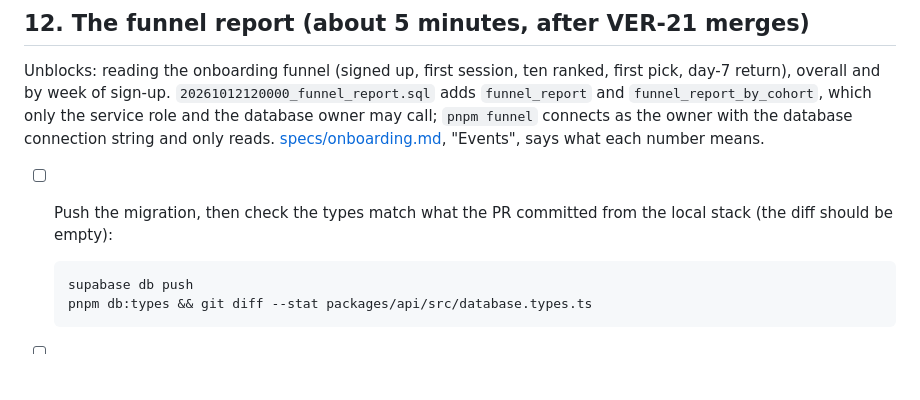
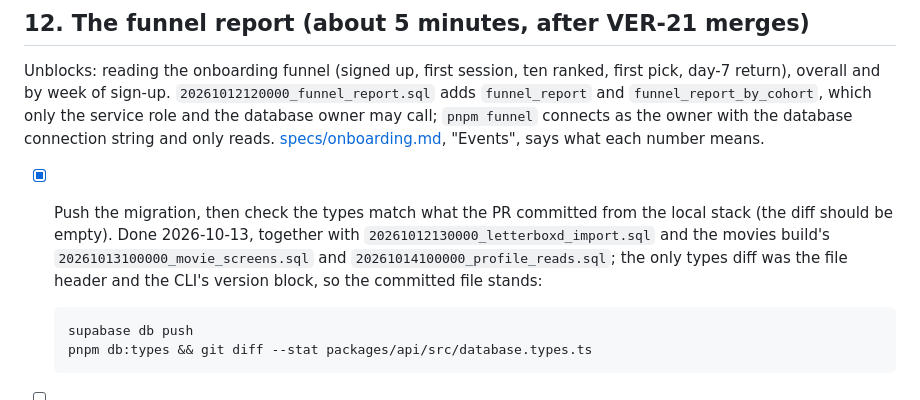
Before and after one commit to rafael-sanchezf/verso, a Markdown page: docs/process/hosted-setup.md, the part around the change. GitHub-like rendering; blank space fills up the shorter version.

Commit message:
Sync from 8e46bbc

````diff
--- a/docs/process/hosted-setup.md
+++ b/docs/process/hosted-setup.md
@@ -445,7 +445,7 @@ Check after the merge: `curl -s https://rankverso.com | grep -c noindex` prints
 
 Unblocks: reading the onboarding funnel (signed up, first session, ten ranked, first pick, day-7 return), overall and by week of sign-up. `20261012120000_funnel_report.sql` adds `funnel_report` and `funnel_report_by_cohort`, which only the service role and the database owner may call; `pnpm funnel` connects as the owner with the database connection string and only reads. [specs/onboarding.md](../design/specs/onboarding.md), "Events", says what each number means.
 
-- [ ] Push the migration, then check the types match what the PR committed from the local stack (the diff should be empty):
+- [x] Push the migration, then check the types match what the PR committed from the local stack (the diff should be empty). Done 2026-10-13, together with `20261012130000_letterboxd_import.sql` and the movies build's `20261013100000_movie_screens.sql` and `20261014100000_profile_reads.sql`; the only types diff was the file header and the CLI's version block, so the committed file stands:
 
   ```bash
   supabase db push
````
